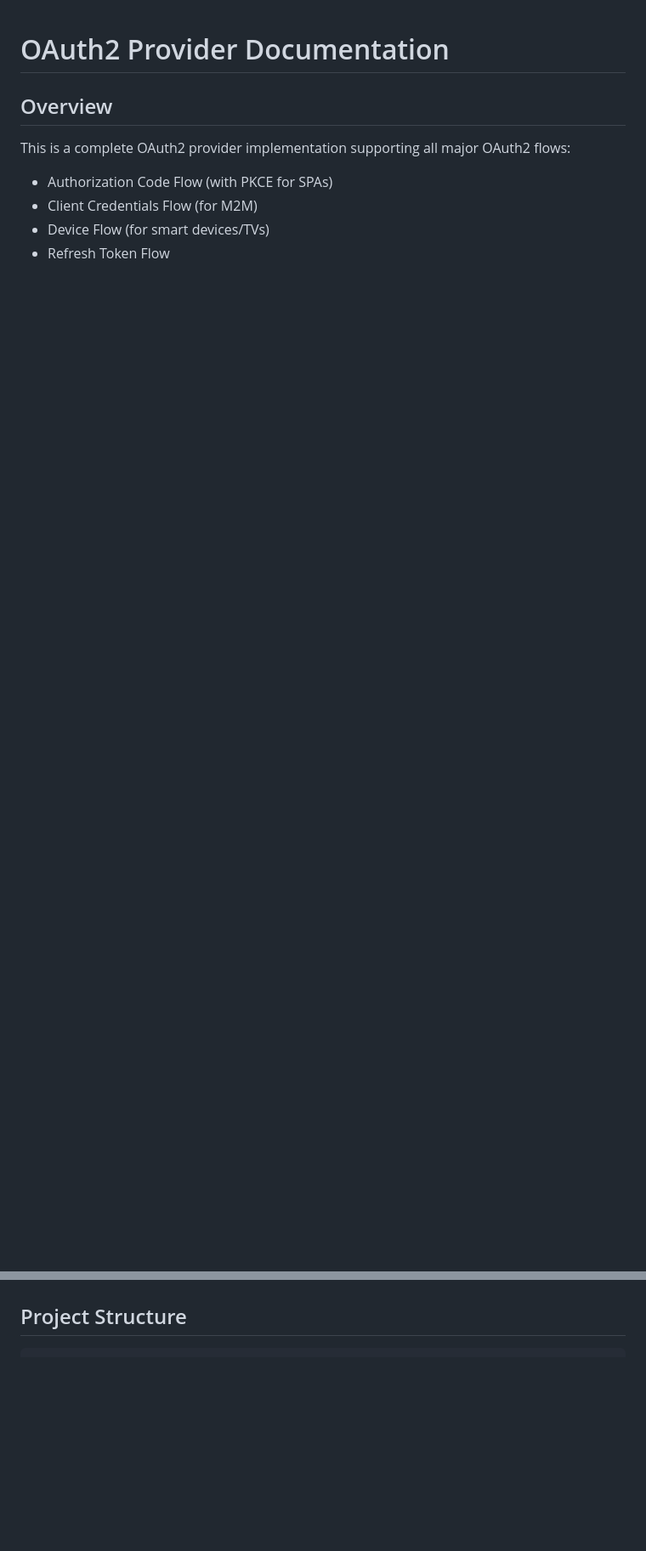
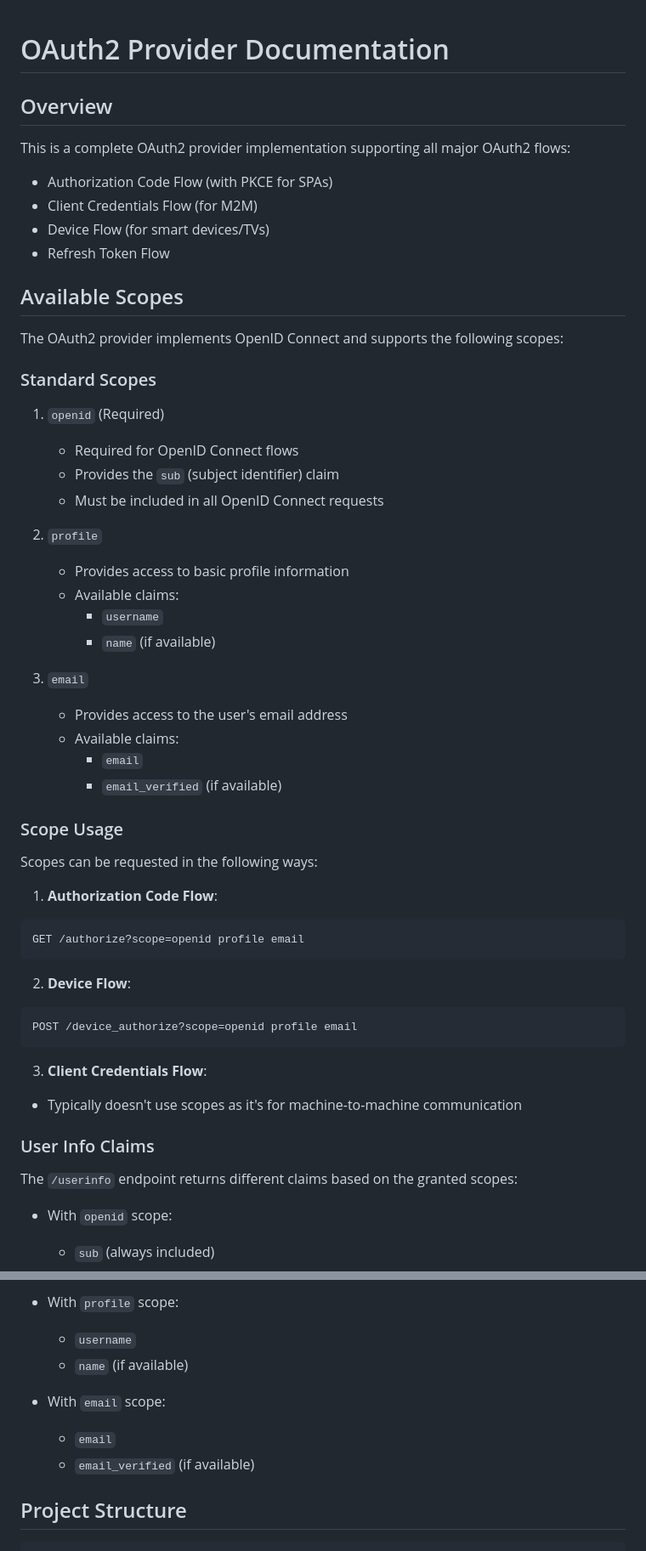
Before and after one commit to parsariyahi/auth-labs, a Markdown page: oauth2/README.md, 2 parts joined by grey strips. Shown: that part at 85% size. GitHub-like rendering; blank space fills up the shorter version.

Commit message:
add scopes

````diff
--- a/oauth2/README.md
+++ b/oauth2/README.md
@@ -6,6 +6,61 @@ This is a complete OAuth2 provider implementation supporting all major OAuth2 fl
 - Client Credentials Flow (for M2M)
 - Device Flow (for smart devices/TVs)
 - Refresh Token Flow
+
+## Available Scopes
+
+The OAuth2 provider implements OpenID Connect and supports the following scopes:
+
+### Standard Scopes
+
+1. `openid` (Required)
+   - Required for OpenID Connect flows
+   - Provides the `sub` (subject identifier) claim
+   - Must be included in all OpenID Connect requests
+
+2. `profile`
+   - Provides access to basic profile information
+   - Available claims:
+     - `username`
+     - `name` (if available)
+
+3. `email`
+   - Provides access to the user's email address
+   - Available claims:
+     - `email`
+     - `email_verified` (if available)
+
+### Scope Usage
+
+Scopes can be requested in the following ways:
+
+1. **Authorization Code Flow**:
+```http
+GET /authorize?scope=openid profile email
+```
+
+2. **Device Flow**:
+```http
+POST /device_authorize?scope=openid profile email
+```
+
+3. **Client Credentials Flow**:
+- Typically doesn't use scopes as it's for machine-to-machine communication
+
+### User Info Claims
+
+The `/userinfo` endpoint returns different claims based on the granted scopes:
+
+- With `openid` scope:
+  - `sub` (always included)
+
+- With `profile` scope:
+  - `username`
+  - `name` (if available)
+
+- With `email` scope:
+  - `email`
+  - `email_verified` (if available)
 
 ## Project Structure
 ```
````
Also changed, not shown: docs/oauth2_api.md (+39 -0 lines).
